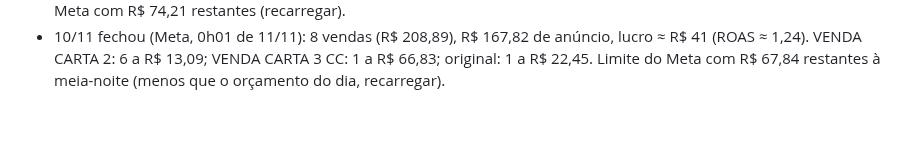
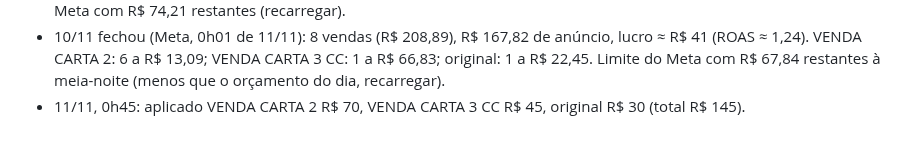
Before and after one commit to gustbeni/carta-com-proposito, a Markdown page: CLAUDE.md, the part around the change. Rendered like a GitHub page.

Commit message:
Anota orçamento aplicado em 11/11 [skip netlify]
Co-Authored-By: Claude Opus 5.5 <noreply@anthropic.com>
Claude-Session: https://claude.ai/code/session_01LYePSzb7HMuQM6BRFnq8LY

```diff
--- a/CLAUDE.md
+++ b/CLAUDE.md
@@ -176,3 +176,4 @@ Abra o `public/index.html` gerado no navegador e use "Ver prévia carta Premium"
 - 10/11, 22h38: cartões de escolha dos versículos no criador (`.vcard q`) passaram para Lora itálico (escolha do dono; antes Playfair itálico). Publicado.
 - 10/11, 22h47 (Meta): 8 compras atribuídas (todas as vendas do dia), R$ 161,87 de anúncio, lucro ≈ R$ 47 (ROAS ≈ 1,29). VENDA CARTA 2: 6 a R$ 12,57; original: 1 a R$ 21,58; VENDA CARTA 3 CC: 1 a R$ 64,88. Decisão do dono para a meia-noite de 11/11: VENDA CARTA 2 **R$ 70**, VENDA CARTA 3 CC **R$ 45**, original **R$ 30** (total R$ 145; ajustado às 23h24). Limite do Meta com R$ 74,21 restantes (recarregar).
 - 10/11 fechou (Meta, 0h01 de 11/11): 8 vendas (R$ 208,89), R$ 167,82 de anúncio, lucro ≈ R$ 41 (ROAS ≈ 1,24). VENDA CARTA 2: 6 a R$ 13,09; VENDA CARTA 3 CC: 1 a R$ 66,83; original: 1 a R$ 22,45. Limite do Meta com R$ 67,84 restantes à meia-noite (menos que o orçamento do dia, recarregar).
+- 11/11, 0h45: aplicado VENDA CARTA 2 R$ 70, VENDA CARTA 3 CC R$ 45, original R$ 30 (total R$ 145).
```
